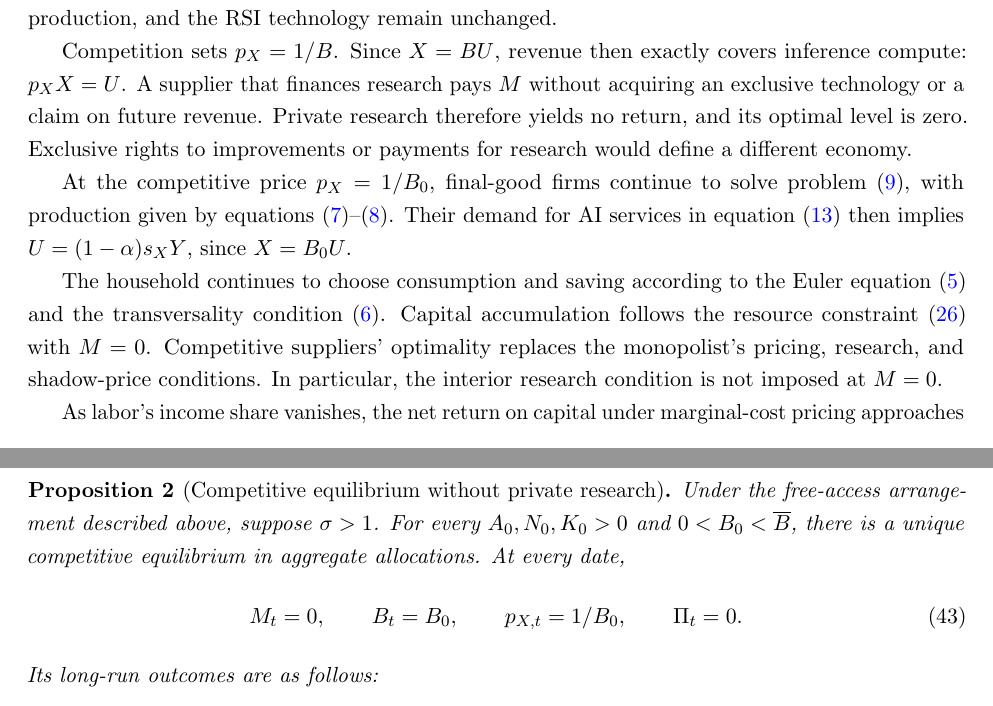
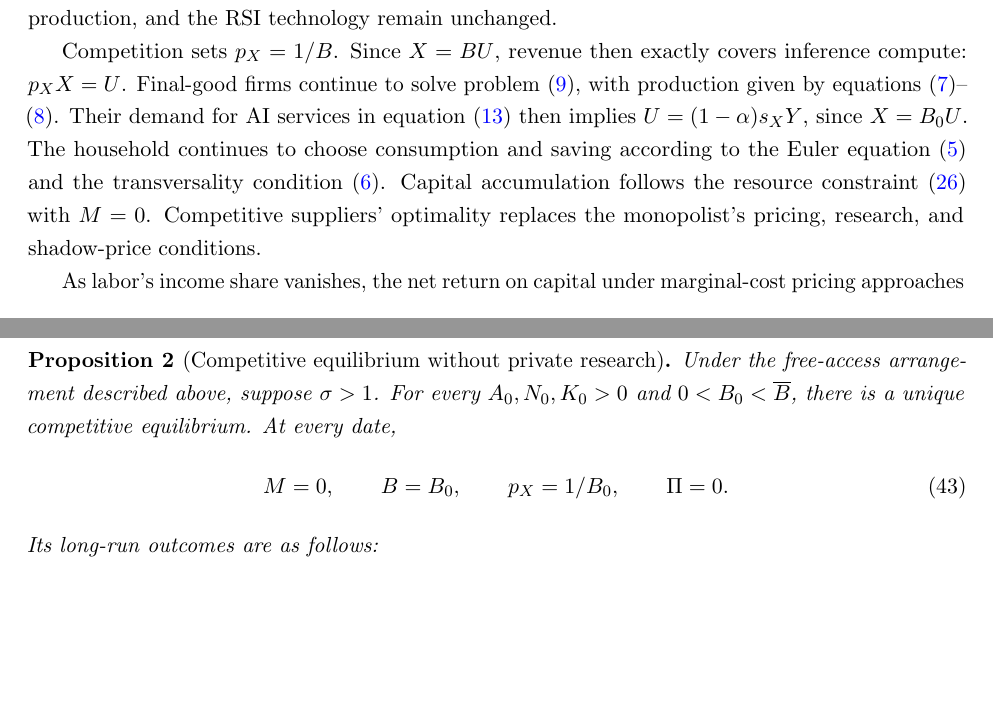
Before and after one commit to oliverpardo1979/ai-growth-and-labor, a LaTeX paper (main_rewrite.tex, which reads sections_rewrite/05_competitive_equilibrium.tex): two parts of pages 20 and 21 of 88, joined at a grey line, cut so that both start at the same text, the shorter picture padded with empty space. Compiled offline with pdfLaTeX.

Commit message:
Small changes

```diff
--- a/sections_rewrite/05_competitive_equilibrium.tex
+++ b/sections_rewrite/05_competitive_equilibrium.tex
@@ -19,28 +19,16 @@ take prices and the common technology as given. Preferences, final-good
 production, and the RSI technology remain unchanged.
 
 Competition sets $p_X=1/B$. Since $X=BU$, revenue then exactly covers
-inference compute: $p_XX=U$. A supplier that finances research pays $M$
-without acquiring an exclusive technology or a claim on future revenue.
-Private research therefore yields no return, and its optimal level is
-zero. %This conclusion depends on free access to improvements, not on
-%competition in service provision alone.
-Exclusive rights to improvements
-or payments for research would define a different economy.
-%Research expenditure is zero in both competitive growth regimes, not only when labor remains a bottleneck.
-
-At the competitive price $p_X=1/B_0$, final-good firms continue to solve
+inference compute: $p_XX=U$. Final-good firms continue to solve
 problem~\eqref{eq:rewrite-final-firm-problem}, with production given by
 equations~\eqref{eq:rewrite-output}--\eqref{eq:rewrite-ces}.
 Their demand for AI services in equation~\eqref{eq:rewrite-ai-price}
-then implies $U=(1-\alpha)s_XY$, since $X=B_0U$.
-
-The household continues to choose consumption and saving according to
+then implies $U=(1-\alpha)s_XY$, since $X=B_0U$. The household continues to choose consumption and saving according to
 the Euler equation~\eqref{eq:rewrite-euler} and the transversality
 condition~\eqref{eq:rewrite-household-tvc}. Capital accumulation follows
 the resource constraint~\eqref{eq:rewrite-resource} with $M=0$.
 Competitive suppliers' optimality replaces
 the monopolist's pricing, research, and shadow-price conditions.
-In particular, the interior research condition is not imposed at $M=0$.
 
 As labor's income share vanishes, the net return on capital under
 marginal-cost pricing approaches
@@ -60,10 +48,9 @@ efficiency inherited at the initial date.
 \begin{proposition}[Competitive equilibrium without private research]
 \label{prop:rewrite-competitive-equilibrium}
 Under the free-access arrangement described above, suppose $\sigma>1$.
-For every $A_0,N_0,K_0>0$ and $0<B_0<\overline B$, there is a unique competitive equilibrium
-in aggregate allocations. At every date,
+For every $A_0,N_0,K_0>0$ and $0<B_0<\overline B$, there is a unique competitive equilibrium. At every date,
 \begin{equation}
- M_t=0,\qquad B_t=B_0,\qquad p_{X,t}=1/B_0,\qquad \Pi_t=0.
+ M=0,\qquad B=B_0,\qquad p_{X}=1/B_0,\qquad \Pi=0.
  \label{eq:rewrite-competitive-no-research}
 \end{equation}
 Its long-run outcomes are as follows:
```
